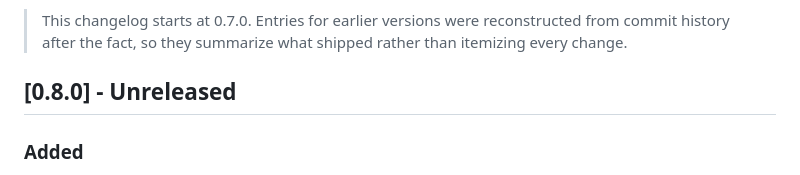
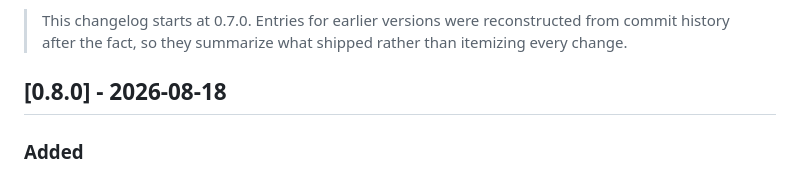
Before and after one commit to altananetwork/altana-sdk, a Markdown page: CHANGELOG.md, the part around the change. Drawn GitHub-style.

Commit message:
release: stamp 0.8.0 release date (2026-08-18)

```diff
--- a/CHANGELOG.md
+++ b/CHANGELOG.md
@@ -12,7 +12,7 @@ These packages are pre-1.0. Minor versions may contain breaking changes.
 > reconstructed from commit history after the fact, so they summarize what
 > shipped rather than itemizing every change.
 
-## [0.8.0] - Unreleased
+## [0.8.0] - 2026-08-18
 
 ### Added
 
```
